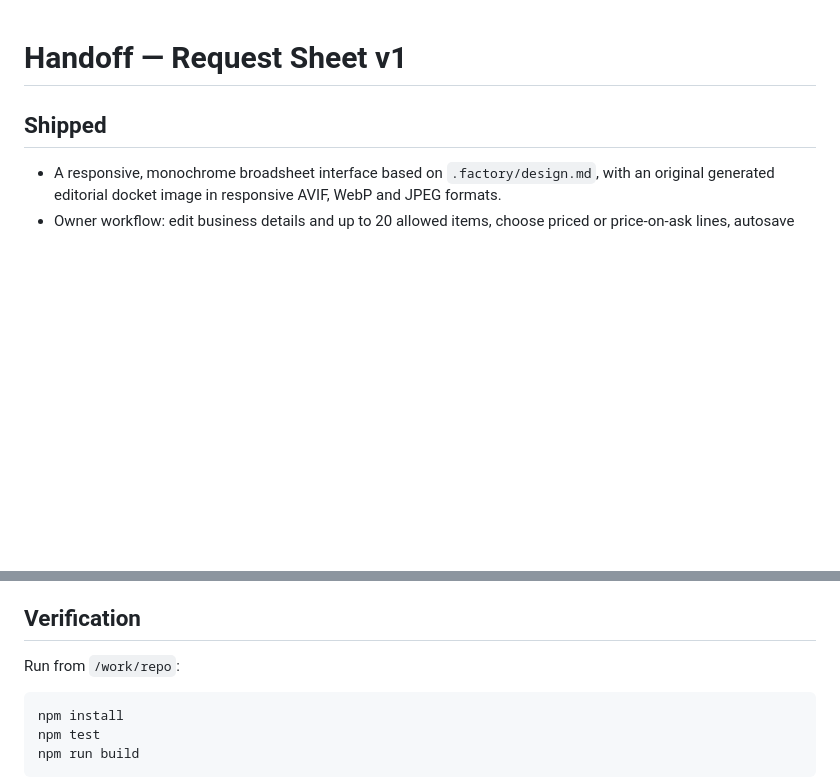
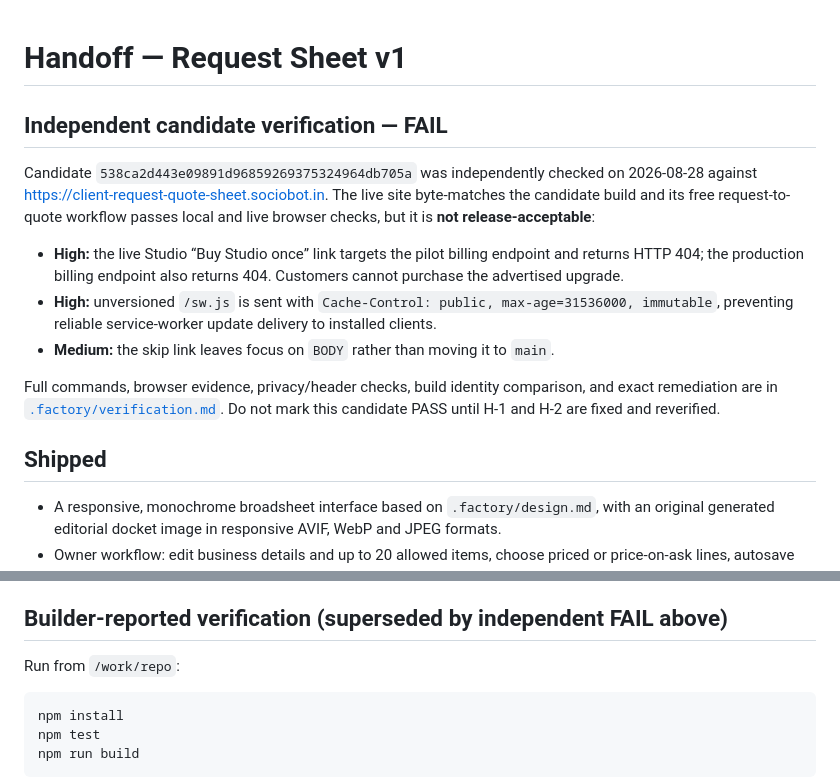
Before and after one commit to B-Divyesh/sf-client-request-quote-sheet, a Markdown page: .factory/handoff.md, 2 parts joined by grey strips. Rendered like a GitHub page; blank space fills up the shorter version.

Commit message:
docs: record independent verification failure

```diff
--- a/.factory/handoff.md
+++ b/.factory/handoff.md
@@ -1,4 +1,14 @@
 # Handoff — Request Sheet v1
+
+## Independent candidate verification — **FAIL**
+
+Candidate `538ca2d443e09891d96859269375324964db705a` was independently checked on 2026-08-28 against <https://client-request-quote-sheet.sociobot.in>. The live site byte-matches the candidate build and its free request-to-quote workflow passes local and live browser checks, but it is **not release-acceptable**:
+
+- **High:** the live Studio “Buy Studio once” link targets the pilot billing endpoint and returns HTTP 404; the production billing endpoint also returns 404. Customers cannot purchase the advertised upgrade.
+- **High:** unversioned `/sw.js` is sent with `Cache-Control: public, max-age=31536000, immutable`, preventing reliable service-worker update delivery to installed clients.
+- **Medium:** the skip link leaves focus on `BODY` rather than moving it to `main`.
+
+Full commands, browser evidence, privacy/header checks, build identity comparison, and exact remediation are in [`.factory/verification.md`](verification.md). Do not mark this candidate PASS until H-1 and H-2 are fixed and reverified.
 
 ## Shipped
 
@@ -10,7 +20,7 @@
 - Studio one-time unlock through the Sociobot contract: pilot checkout link, return-token capture and URL cleanup, once-daily cached verification, optimistic cached access, revoked/invalid handling, and manual license restore. No accessibility, safety, sharing, or export feature is gated.
 - Direct `/privacy` and `/terms` routes, Azure Static Web Apps navigation/security headers, manifest, service worker and local-only data model.
 
-## Verification
+## Builder-reported verification (superseded by independent FAIL above)
 
 Run from `/work/repo`:
 
```
Also changed, not shown: .factory/verification.md (added, +77 -0 lines).
